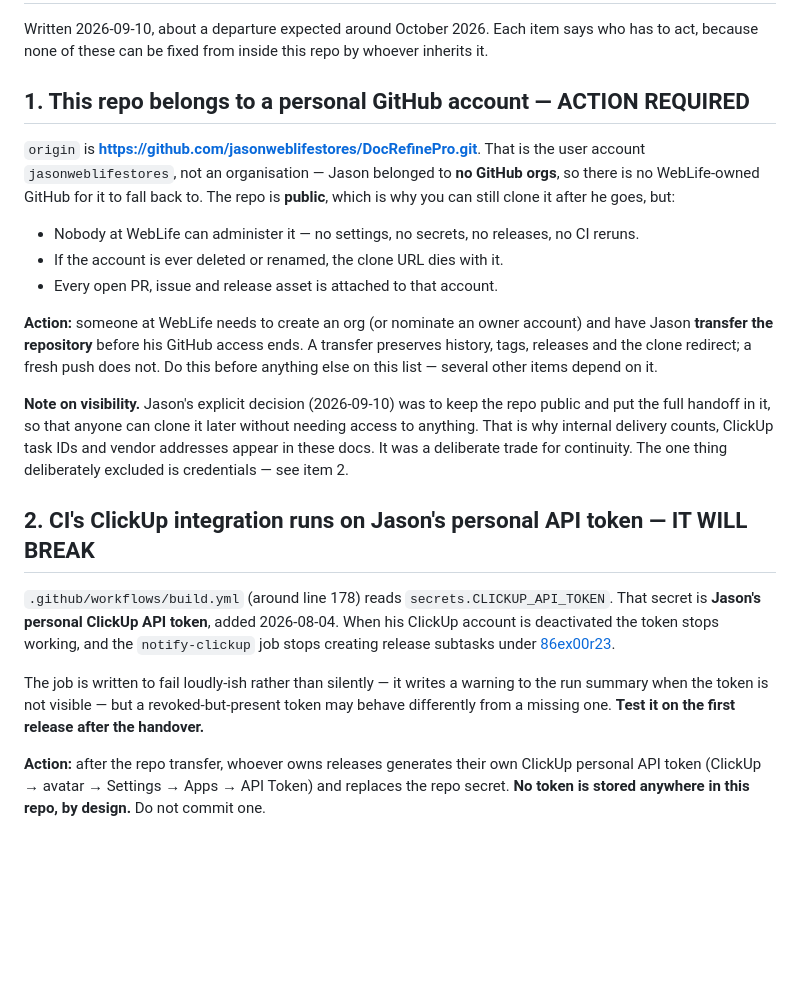
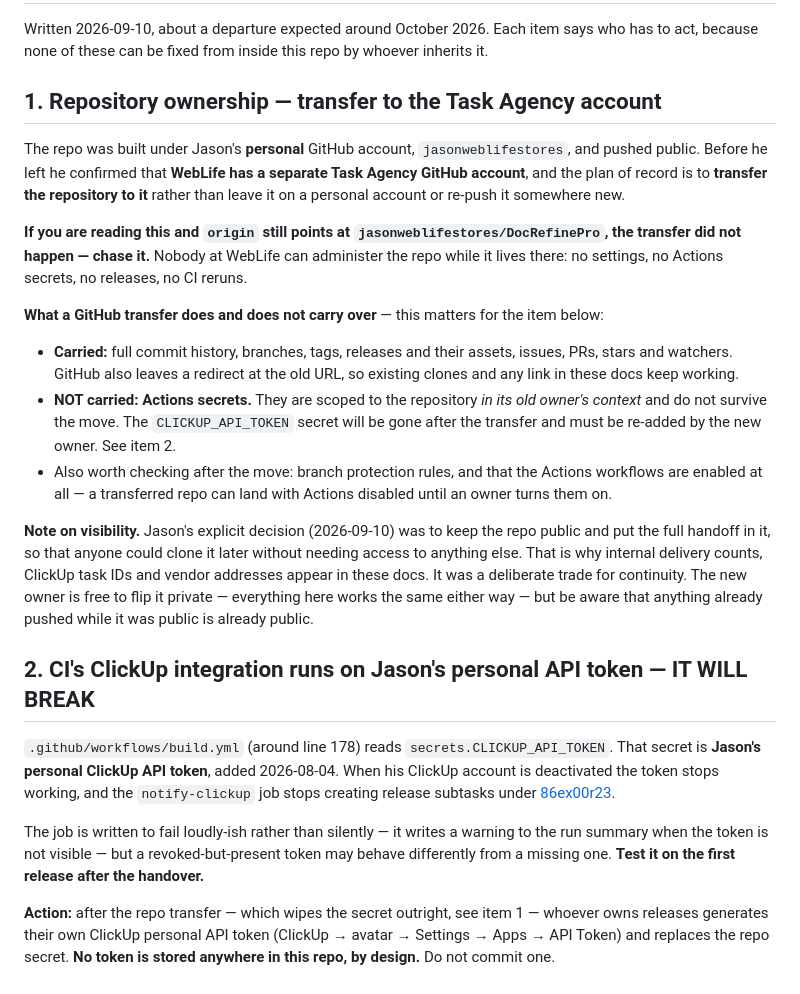
Before and after one commit to jasonweblifestores/DocRefinePro, a Markdown page: docs/handoff/00-offboarding.md, the part around the change. GitHub-like rendering; blank space fills up the shorter version.

Commit message:
Correct the repo-ownership item in the handoff pack
The pack told a successor there was no WebLife GitHub and that someone
would have to create an org. Jason has since confirmed a separate Task
Agency account exists and that he will transfer the repository to it, so
the first thing a successor reads is now the plan of record rather than a
dead end.

Also records what a GitHub transfer does not carry: Actions secrets do
not survive the move, so CLICKUP_API_TOKEN will be gone afterwards
rather than merely stale. That was already the next item on the list;
it is now stated as a consequence of the transfer instead of a separate
surprise.

Co-Authored-By: Claude Opus 5 <noreply@anthropic.com>

```diff
--- a/docs/handoff/00-offboarding.md
+++ b/docs/handoff/00-offboarding.md
@@ -3,25 +3,31 @@
 Written 2026-09-10, about a departure expected around October 2026. Each item says who has to act, because
 none of these can be fixed from inside this repo by whoever inherits it.
 
-## 1. This repo belongs to a personal GitHub account — ACTION REQUIRED
+## 1. Repository ownership — transfer to the Task Agency account
 
-`origin` is **https://github.com/jasonweblifestores/DocRefinePro.git**. That is the user account
-`jasonweblifestores`, not an organisation — Jason belonged to **no GitHub orgs**, so there is no WebLife-owned
-GitHub for it to fall back to. The repo is **public**, which is why you can still clone it after he goes, but:
+The repo was built under Jason's **personal** GitHub account, `jasonweblifestores`, and pushed public. Before
+he left he confirmed that **WebLife has a separate Task Agency GitHub account**, and the plan of record is to
+**transfer the repository to it** rather than leave it on a personal account or re-push it somewhere new.
 
-- Nobody at WebLife can administer it — no settings, no secrets, no releases, no CI reruns.
-- If the account is ever deleted or renamed, the clone URL dies with it.
-- Every open PR, issue and release asset is attached to that account.
+**If you are reading this and `origin` still points at `jasonweblifestores/DocRefinePro`, the transfer did not
+happen — chase it.** Nobody at WebLife can administer the repo while it lives there: no settings, no Actions
+secrets, no releases, no CI reruns.
 
-**Action:** someone at WebLife needs to create an org (or nominate an owner account) and have Jason
-**transfer the repository** before his GitHub access ends. A transfer preserves history, tags, releases and
-the clone redirect; a fresh push does not. Do this before anything else on this list — several other items
-depend on it.
+**What a GitHub transfer does and does not carry over** — this matters for the item below:
+
+- **Carried:** full commit history, branches, tags, releases and their assets, issues, PRs, stars and watchers.
+  GitHub also leaves a redirect at the old URL, so existing clones and any link in these docs keep working.
+- **NOT carried: Actions secrets.** They are scoped to the repository *in its old owner's context* and do not
+  survive the move. The `CLICKUP_API_TOKEN` secret will be gone after the transfer and must be re-added by the
+  new owner. See item 2.
+- Also worth checking after the move: branch protection rules, and that the Actions workflows are enabled at
+  all — a transferred repo can land with Actions disabled until an owner turns them on.
 
 **Note on visibility.** Jason's explicit decision (2026-09-10) was to keep the repo public and put the full
-handoff in it, so that anyone can clone it later without needing access to anything. That is why internal
-delivery counts, ClickUp task IDs and vendor addresses appear in these docs. It was a deliberate trade for
-continuity. The one thing deliberately excluded is credentials — see item 2.
+handoff in it, so that anyone could clone it later without needing access to anything else. That is why
+internal delivery counts, ClickUp task IDs and vendor addresses appear in these docs. It was a deliberate
+trade for continuity. The new owner is free to flip it private — everything here works the same either way —
+but be aware that anything already pushed while it was public is already public.
 
 ## 2. CI's ClickUp integration runs on Jason's personal API token — IT WILL BREAK
 
@@ -34,7 +40,8 @@ The job is written to fail loudly-ish rather than silently — it writes a warni
 token is not visible — but a revoked-but-present token may behave differently from a missing one. **Test it on
 the first release after the handover.**
 
-**Action:** after the repo transfer, whoever owns releases generates their own ClickUp personal API token
+**Action:** after the repo transfer — which wipes the secret outright, see item 1 — whoever owns releases
+generates their own ClickUp personal API token
 (ClickUp → avatar → Settings → Apps → API Token) and replaces the repo secret. **No token is stored anywhere
 in this repo, by design.** Do not commit one.
 
```
Also changed, not shown: docs/handoff/README.md (+1 -1 lines).
